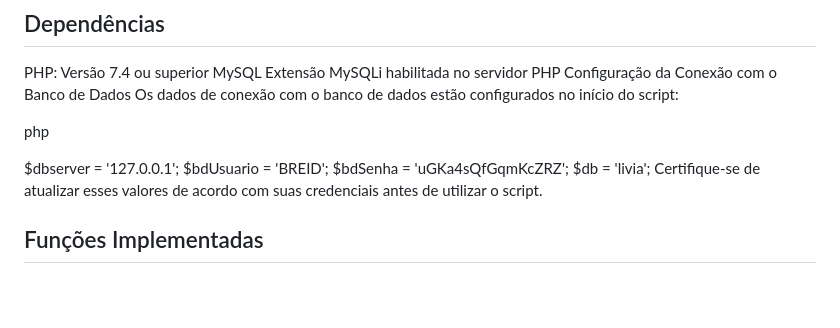
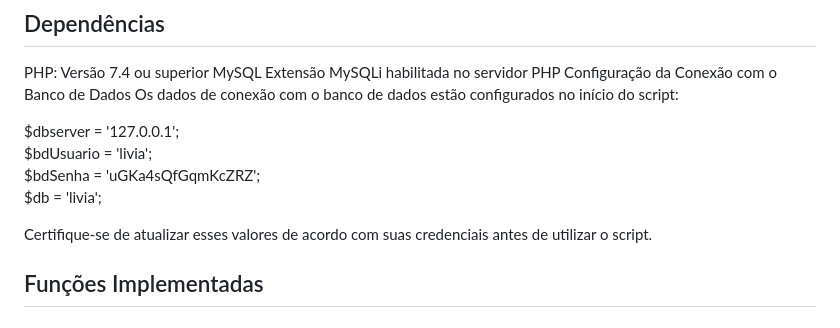
Before and after one commit to liviafernandaa1/Modelagemdedados, a Markdown page: README.md, the part around the change. Drawn GitHub-style; blank space fills up the shorter version.

```diff
--- a/README.md
+++ b/README.md
@@ -8,12 +8,12 @@ Extensão MySQLi habilitada no servidor PHP
 Configuração da Conexão com o Banco de Dados
 Os dados de conexão com o banco de dados estão configurados no início do script:
 
-php
-
 $dbserver = '127.0.0.1';
-$bdUsuario = 'BREID';
+$bdUsuario = 'livia';
 $bdSenha = 'uGKa4sQfGqmKcZRZ';
 $db = 'livia';
+
+
 Certifique-se de atualizar esses valores de acordo com suas credenciais antes de utilizar o script.
 
 ## Funções Implementadas
```
